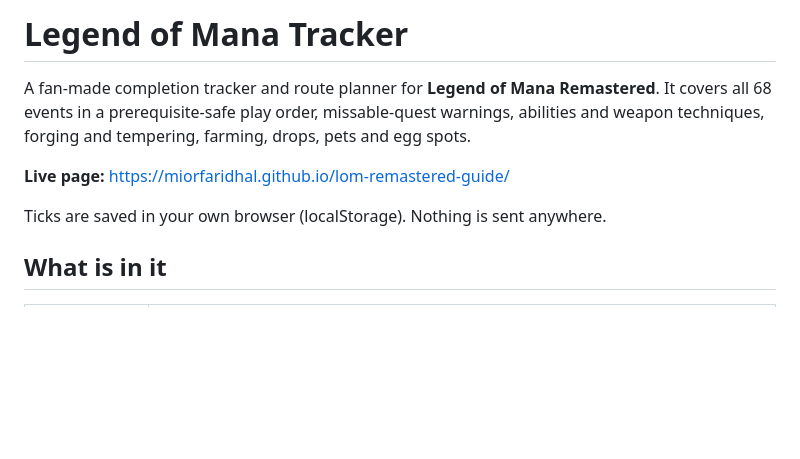
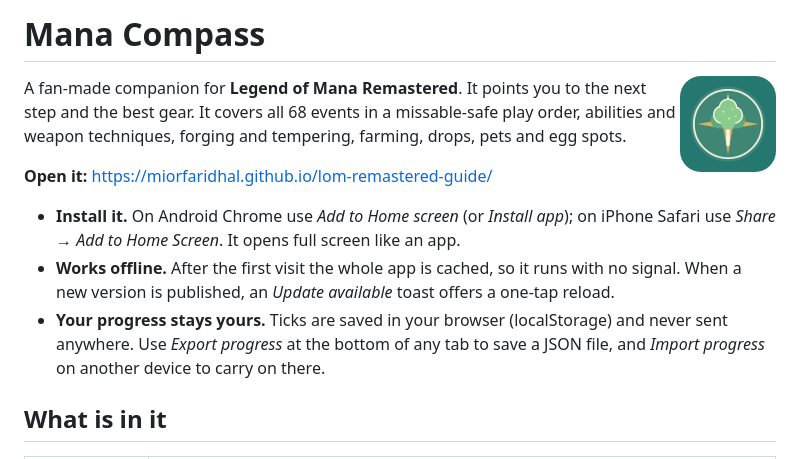
Before and after one commit to miorfaridhal/lom-remastered-guide, a Markdown page: README.md, the part around one of its changes. Rendered like a GitHub page; pictures changed too: icons/icon-192.png (added); blank space fills up the shorter version.

```diff
--- a/README.md
+++ b/README.md
@@ -1,10 +1,14 @@
-# Legend of Mana Tracker
+# Mana Compass
 
-A fan-made completion tracker and route planner for **Legend of Mana Remastered**. It covers all 68 events in a prerequisite-safe play order, missable-quest warnings, abilities and weapon techniques, forging and tempering, farming, drops, pets and egg spots.
+<img src="icons/icon-192.png" alt="" width="96" align="right">
 
-**Live page:** https://miorfaridhal.github.io/lom-remastered-guide/
+A fan-made companion for **Legend of Mana Remastered**. It points you to the next step and the best gear. It covers all 68 events in a missable-safe play order, abilities and weapon techniques, forging and tempering, farming, drops, pets and egg spots.
 
-Ticks are saved in your own browser (localStorage). Nothing is sent anywhere.
+**Open it:** https://miorfaridhal.github.io/lom-remastered-guide/
+
+- **Install it.** On Android Chrome use *Add to Home screen* (or *Install app*); on iPhone Safari use *Share → Add to Home Screen*. It opens full screen like an app.
+- **Works offline.** After the first visit the whole app is cached, so it runs with no signal. When a new version is published, an *Update available* toast offers a one-tap reload.
+- **Your progress stays yours.** Ticks are saved in your browser (localStorage) and never sent anywhere. Use *Export progress* at the bottom of any tab to save a JSON file, and *Import progress* on another device to carry on there.
 
 ## What is in it
 
```
Also changed, not shown: other parts of README.md (+33 -0 lines), icons/apple-touch-icon.png (added), icons/icon-512.png (added), icons/icon-maskable-512.png (added), 15 other files.
